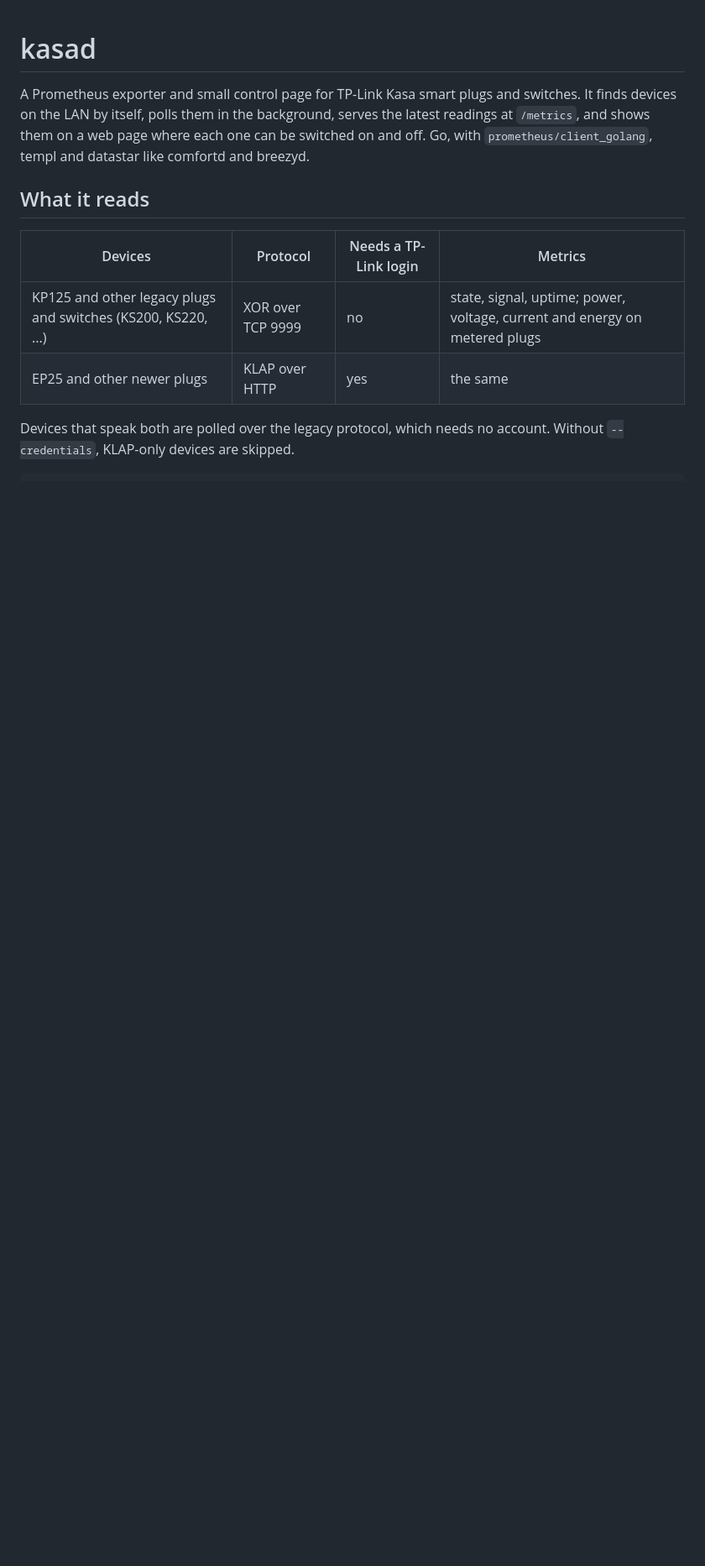
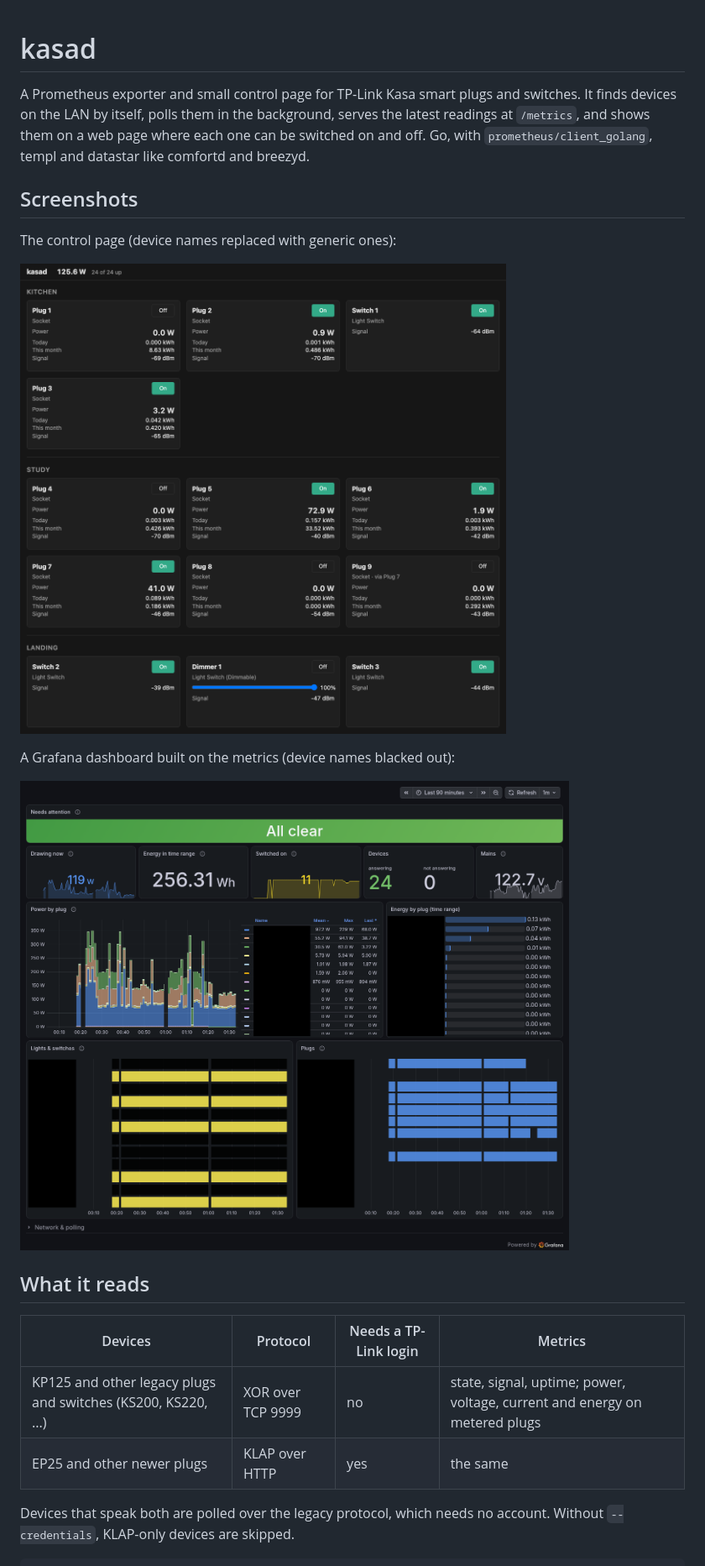
Before and after one commit to hughobrien/kasad, a Markdown page: README.md, the part around the change. Shown at 84% size. Drawn GitHub-style; pictures changed too: docs/screenshots/grafana.png (added), docs/screenshots/ui.png (added); blank space fills up the shorter version.

Commit message:
docs: screenshots of the control page and the Grafana dashboard, names removed

```diff
--- a/README.md
+++ b/README.md
@@ -5,6 +5,16 @@ switches. It finds devices on the LAN by itself, polls them in the background,
 serves the latest readings at `/metrics`, and shows them on a web page where
 each one can be switched on and off. Go, with `prometheus/client_golang`,
 templ and datastar like comfortd and breezyd.
+
+## Screenshots
+
+The control page (device names replaced with generic ones):
+
+![kasad control page: cards grouped by room, each with a switch, power, energy and signal; a dimmer has a brightness slider](docs/screenshots/ui.png)
+
+A Grafana dashboard built on the metrics (device names blacked out):
+
+![Grafana dashboard: total draw, energy, devices answering, mains voltage, power and energy per plug, and on/off timelines](docs/screenshots/grafana.png)
 
 ## What it reads
 
```
Also changed, not shown: CLAUDE.md (+1 -1 lines).
